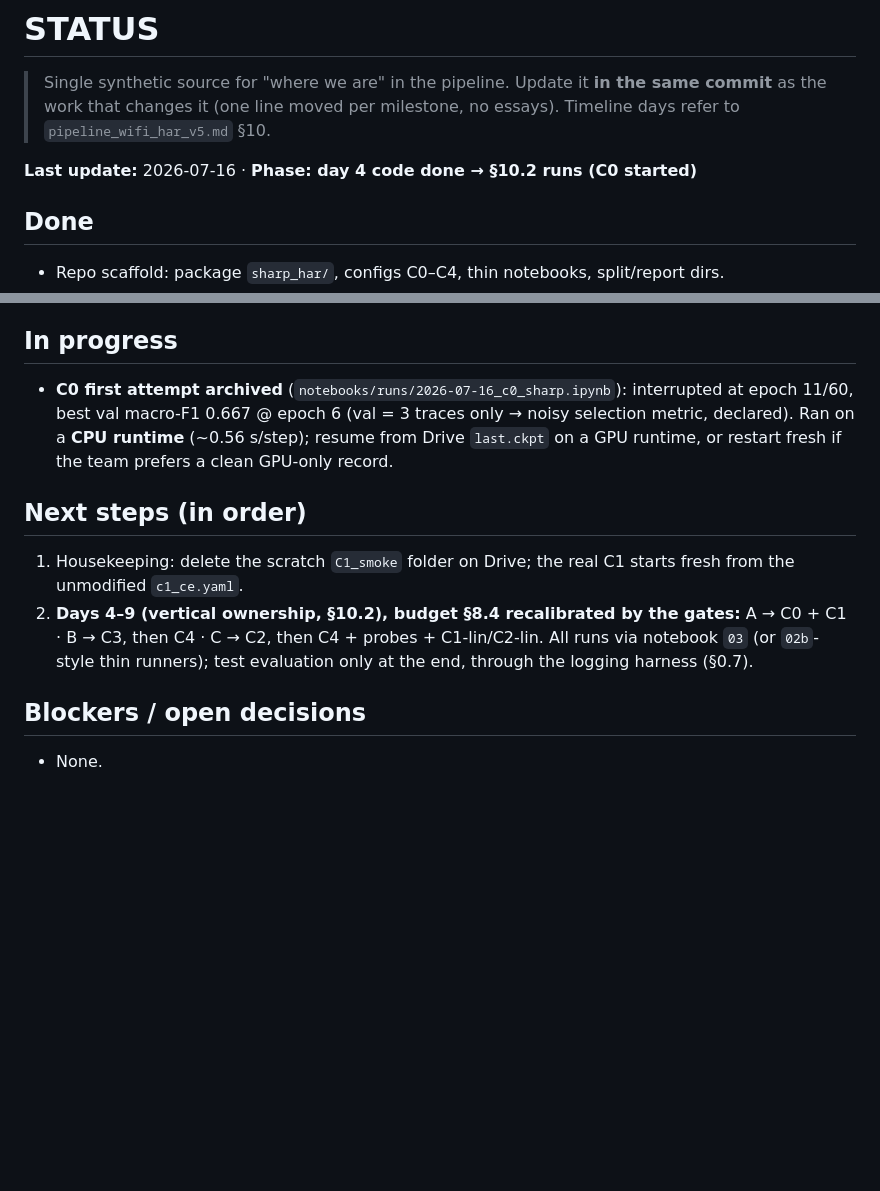
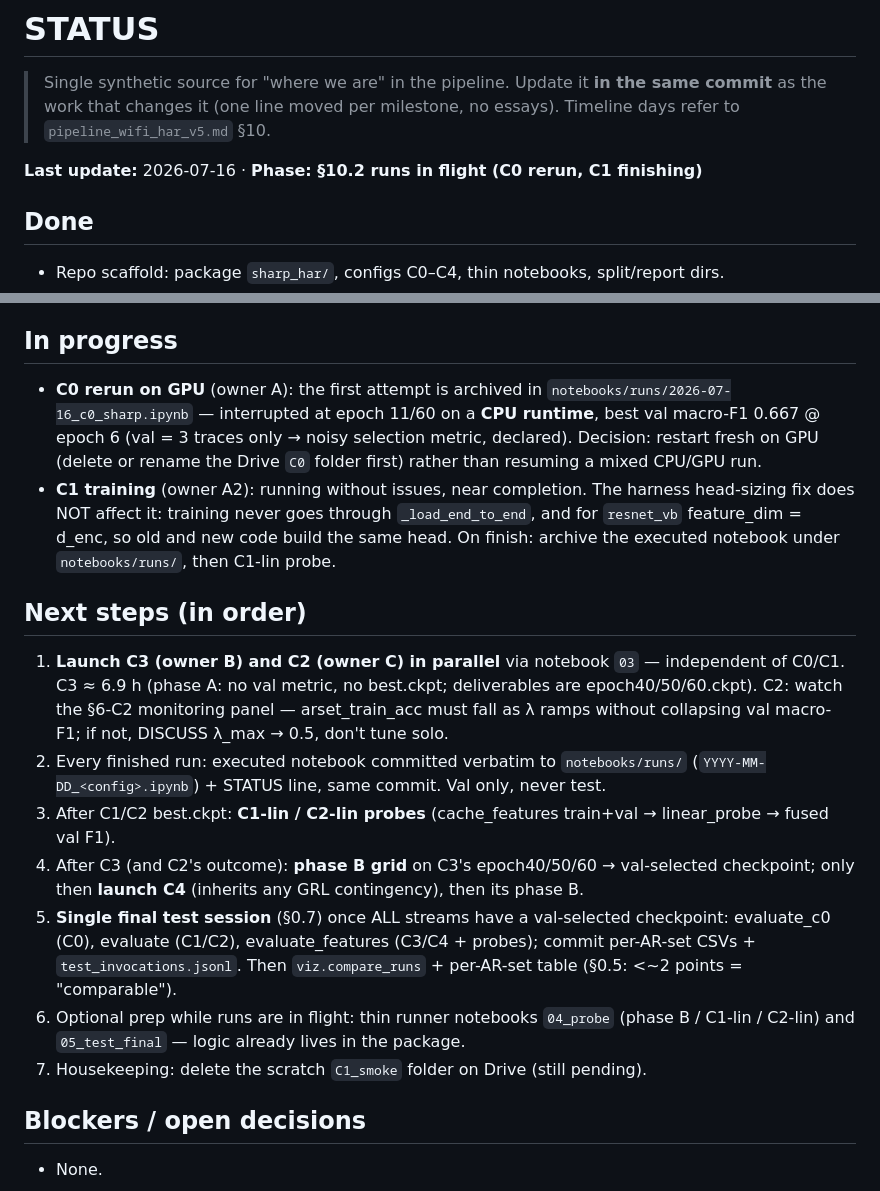
Before and after one commit to FilippoIsoni/sharp-har, a Markdown page: STATUS.md, 2 parts joined by grey strips. Drawn GitHub-style; blank space fills up the shorter version.

Commit message:
Sync STATUS and CLAUDE with the in-flight §10.2 runs
STATUS: C0 GPU rerun + C1 (near completion) recorded as in progress with
owners; next steps reordered — launch C3/C2 in parallel, per-run notebook
archiving, probes, phase B -> C4, single final test session (§0.7).
CLAUDE: notebooks/runs archiving convention added to the thin-notebook
rule; viz.py and the harness head-sizing fix added to the module status.

Co-Authored-By: Claude Fable 5 <noreply@anthropic.com>

```diff
--- a/STATUS.md
+++ b/STATUS.md
@@ -4,7 +4,7 @@
 > **in the same commit** as the work that changes it (one line moved per
 > milestone, no essays). Timeline days refer to `pipeline_wifi_har_v5.md` §10.
 
-**Last update:** 2026-07-16 · **Phase: day 4 code done → §10.2 runs (C0 started)**
+**Last update:** 2026-07-16 · **Phase: §10.2 runs in flight (C0 rerun, C1 finishing)**
 
 ## Done
 
@@ -105,20 +105,35 @@
 
 ## In progress
 
-- **C0 first attempt archived** (`notebooks/runs/2026-07-16_c0_sharp.ipynb`):
-  interrupted at epoch 11/60, best val macro-F1 0.667 @ epoch 6 (val = 3 traces only →
-  noisy selection metric, declared). Ran on a **CPU runtime** (~0.56 s/step); resume
-  from Drive `last.ckpt` on a GPU runtime, or restart fresh if the team prefers a
-  clean GPU-only record.
+- **C0 rerun on GPU** (owner A): the first attempt is archived in
+  `notebooks/runs/2026-07-16_c0_sharp.ipynb` — interrupted at epoch 11/60 on a **CPU
+  runtime**, best val macro-F1 0.667 @ epoch 6 (val = 3 traces only → noisy selection
+  metric, declared). Decision: restart fresh on GPU (delete or rename the Drive `C0`
+  folder first) rather than resuming a mixed CPU/GPU run.
+- **C1 training** (owner A2): running without issues, near completion. The harness
+  head-sizing fix does NOT affect it: training never goes through `_load_end_to_end`,
+  and for `resnet_vb` feature_dim = d_enc, so old and new code build the same head.
+  On finish: archive the executed notebook under `notebooks/runs/`, then C1-lin probe.
 
 ## Next steps (in order)
 
-1. Housekeeping: delete the scratch `C1_smoke` folder on Drive; the real C1 starts fresh
-   from the unmodified `c1_ce.yaml`.
-2. **Days 4–9 (vertical ownership, §10.2), budget §8.4 recalibrated by the gates:**
-   A → C0 + C1 · B → C3, then C4 · C → C2, then C4 + probes + C1-lin/C2-lin.
-   All runs via notebook `03` (or `02b`-style thin runners); test evaluation only at the
-   end, through the logging harness (§0.7).
+1. **Launch C3 (owner B) and C2 (owner C) in parallel** via notebook `03` — independent
+   of C0/C1. C3 ≈ 6.9 h (phase A: no val metric, no best.ckpt; deliverables are
+   epoch40/50/60.ckpt). C2: watch the §6-C2 monitoring panel — arset_train_acc must fall
+   as λ ramps without collapsing val macro-F1; if not, DISCUSS λ_max → 0.5, don't tune solo.
+2. Every finished run: executed notebook committed verbatim to `notebooks/runs/`
+   (`YYYY-MM-DD_<config>.ipynb`) + STATUS line, same commit. Val only, never test.
+3. After C1/C2 best.ckpt: **C1-lin / C2-lin probes** (cache_features train+val →
+   linear_probe → fused val F1).
+4. After C3 (and C2's outcome): **phase B grid** on C3's epoch40/50/60 → val-selected
+   checkpoint; only then **launch C4** (inherits any GRL contingency), then its phase B.
+5. **Single final test session** (§0.7) once ALL streams have a val-selected checkpoint:
+   evaluate_c0 (C0), evaluate (C1/C2), evaluate_features (C3/C4 + probes); commit per-AR-set
+   CSVs + `test_invocations.jsonl`. Then `viz.compare_runs` + per-AR-set table (§0.5:
+   <~2 points = "comparable").
+6. Optional prep while runs are in flight: thin runner notebooks `04_probe` (phase B /
+   C1-lin / C2-lin) and `05_test_final` — logic already lives in the package.
+7. Housekeeping: delete the scratch `C1_smoke` folder on Drive (still pending).
 
 ## Blockers / open decisions
 
```
Also changed, not shown: CLAUDE.md (+2 -1 lines).
